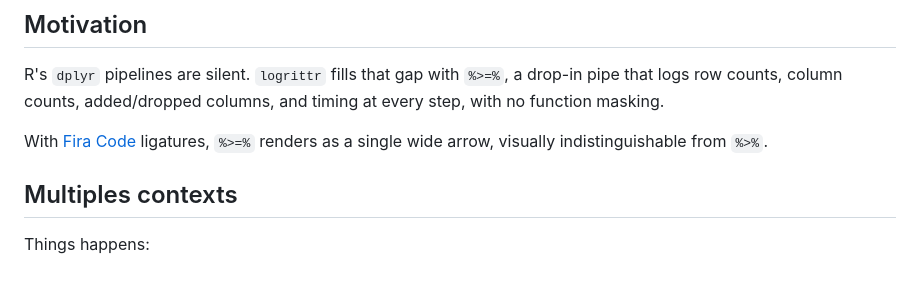
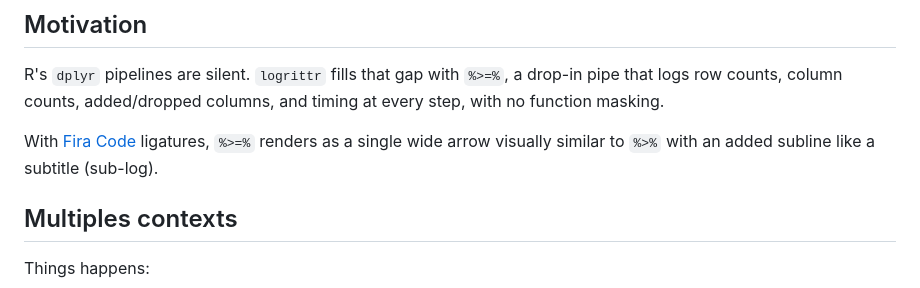
Before and after one commit to GuillaumePressiat/logrittr, a Markdown page: README.md, the part around the change. Drawn GitHub-style.

```diff
--- a/README.md
+++ b/README.md
@@ -22,7 +22,8 @@ drop-in pipe that logs row counts, column counts, added/dropped columns, and
 timing at every step, with no function masking.
 
 With [Fira Code](https://github.com/tonsky/FiraCode) ligatures, `%>=%` renders
-as a single wide arrow, visually indistinguishable from `%>%`.
+as a single wide arrow visually similar to `%>%` with an added subline like a subtitle (sub-log).
+
 
 
 ## Multiples contexts
```
